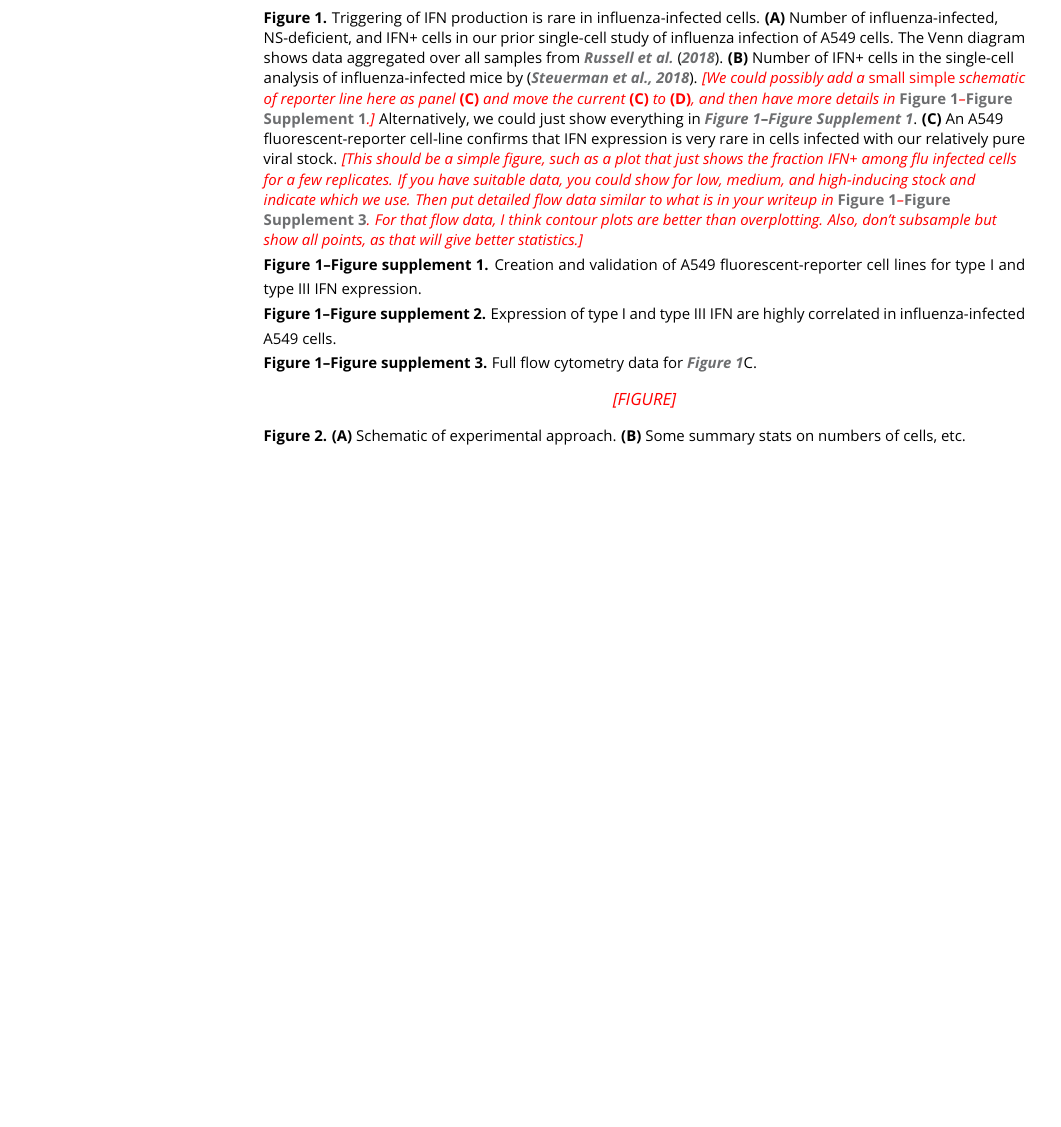
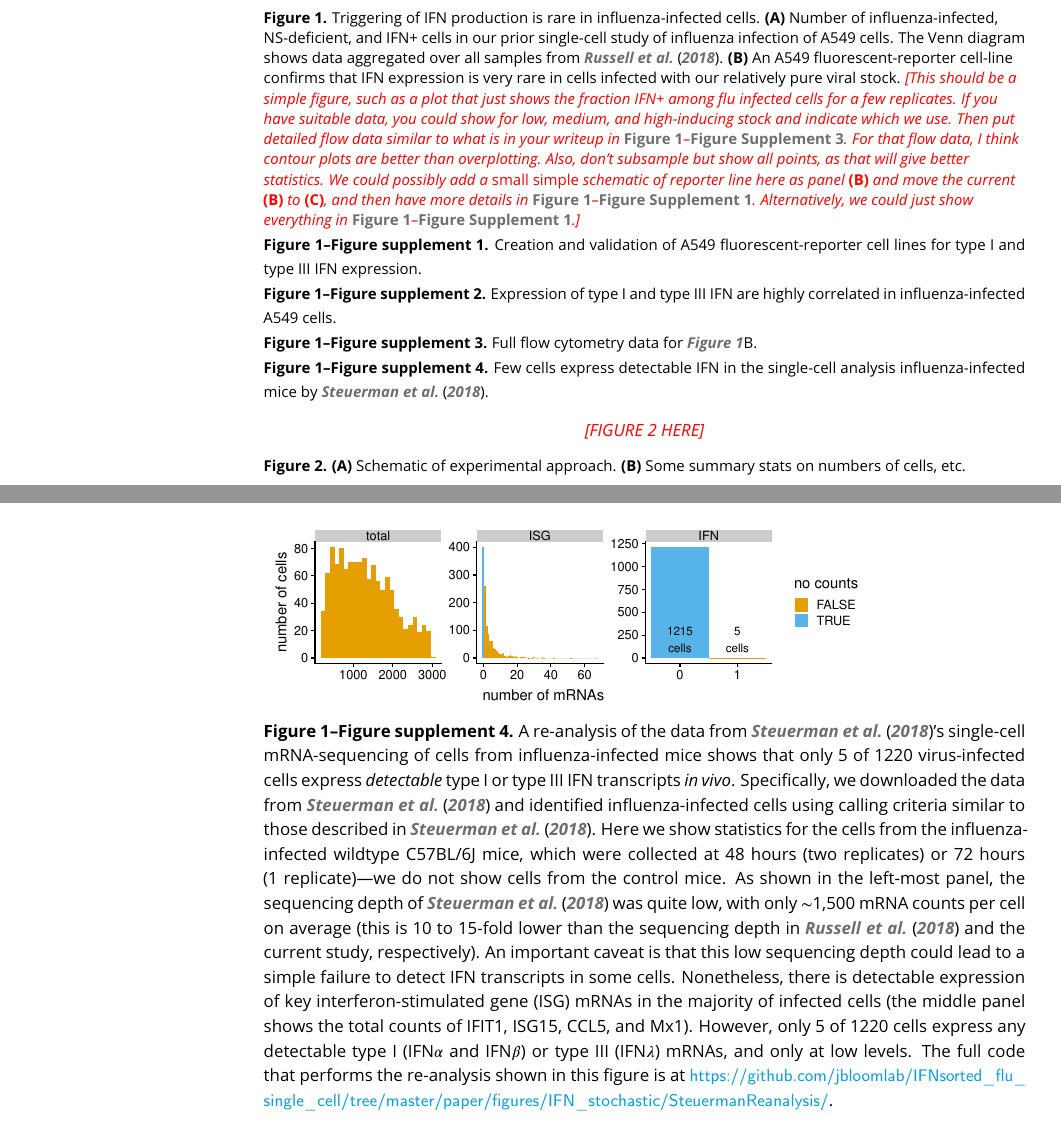
Before and after one commit to jbloomlab/IFNsorted_flu_single_cell, a LaTeX document (paper/paper.tex): part of page 2 of 5 before the commit and two parts of pages 2 and 4 of 5 after it, the two joined at a grey line, cut so that both start at the same text, the shorter picture padded with empty space. Compiled offline with pdfLaTeX.

Commit message:
added re-analysis of Steuerman et al
Added subdirectory (`figures/IFN_stochastic/SteuermanReanalysis/`)
that re-analyses data of Steuerman et al on single-cell
RNA-seq of flu-infected mice.

Then added Figure supplement (currently Figure 1 - Figure supplement 4)
that includes a summary of this re-analysis.

```diff
--- a/paper/paper.tex
+++ b/paper/paper.tex
@@ -73,30 +73,42 @@ Apparent in single-cell \textit{in vitro}~\citep{russell2018extreme}, single-cel
 Triggering of IFN production is rare in influenza-infected cells.
 {\bf (A)} Number of influenza-infected, NS-deficient, and IFN+ cells in our prior single-cell study of influenza infection of A549 cells.
 The Venn diagram shows data aggregated over all samples from \citet{russell2018extreme}.
-{\bf (B)} Number of IFN+ cells in the single-cell analysis of influenza-infected mice by \citep{steuerman2018dissection}.
-\jdbcomment{We could possibly add a \emph{small simple} schematic of reporter line here as panel {\bf (C)} and move the current {\bf (C)} to {\bf (D)}, and then have more details in \FIGSUPP[IFNrare]{reporter_cells}.}
-Alternatively, we could just show everything in \FIGSUPP[IFNrare]{reporter_cells}.
-{\bf (C)} An A549 fluorescent-reporter cell-line confirms that IFN expression is very rare in cells infected with our relatively pure viral stock.
+{\bf (B)} An A549 fluorescent-reporter cell-line confirms that IFN expression is very rare in cells infected with our relatively pure viral stock.
 \jdbcomment{This should be a simple figure, such as a plot that just shows the fraction IFN+ among flu infected cells for a few replicates.
 If you have suitable data, you could show for low, medium, and high-inducing stock and indicate which we use.
-Then put detailed flow data similar to what is in your writeup in \FIGSUPP[IFNrare]{flow}. For that flow data, I think contour plots are better than overplotting. Also, don't subsample but show all points, as that will give better statistics.}
+Then put detailed flow data similar to what is in your writeup in \FIGSUPP[IFNrare]{flow}. For that flow data, I think contour plots are better than overplotting. Also, don't subsample but show all points, as that will give better statistics.
+We could possibly add a \emph{small simple} schematic of reporter line here as panel {\bf (B)} and move the current {\bf (B)} to {\bf (C)}, and then have more details in \FIGSUPP[IFNrare]{reporter_cells}.
+Alternatively, we could just show everything in \FIGSUPP[IFNrare]{reporter_cells}.}
 }
 \label{fig:IFNrare}
 
 \figsupp[Creation and validation of A549 fluorescent-reporter cell lines for type I and type III IFN expression.]
 {CAPTION}
-{IMAGE}
+{\jdbcomment{ADD FIGURE}}
 \label{figsupp:reporter_cells}
 
 \figsupp[Expression of type I and type III IFN are highly correlated in influenza-infected A549 cells.]
 {CAPTION}
-{IMAGE}
+{\jdbcomment{ADD FIGURE}}
 \label{figsupp:type_I_vs_III}
 
-\figsupp[Full flow cytometry data for \FIG{IFNrare}C.]
+\figsupp[Full flow cytometry data for \FIG{IFNrare}B.]
 {CAPTION}
-{IMAGE}
+{\jdbcomment{ADD FIGURE}}
 \label{figsupp:flow}
+
+\figsupp[Few cells express detectable IFN in the single-cell analysis influenza-infected mice by \citet{steuerman2018dissection}.]
+{A re-analysis of the data from \citet{steuerman2018dissection}'s single-cell mRNA-sequencing of cells from influenza-infected mice shows that only 5 of 1220 virus-infected cells express \emph{detectable} type I or type III IFN transcripts \textit{in vivo}.
+Specifically, we downloaded the data from \citet{steuerman2018dissection} and identified influenza-infected cells using calling criteria similar to those described in \citet{steuerman2018dissection}.
+Here we show statistics for the cells from the influenza-infected wildtype C57BL/6J mice, which were collected at 48 hours (two replicates) or 72 hours (1 replicate)---we do not show cells from the control mice.
+As shown in the left-most panel, the sequencing depth of \citet{steuerman2018dissection} was quite low, with only $\sim$1,500 mRNA counts per cell on average (this is 10 to 15-fold lower than the sequencing depth in \citet{russell2018extreme} and the current study, respectively).
+An important caveat is that this low sequencing depth could lead to a simple failure to detect IFN transcripts in some cells.
+Nonetheless, there is detectable expression of key interferon-stimulated gene (ISG) mRNAs in the majority of infected cells (the middle panel shows the total counts of IFIT1, ISG15, CCL5, and Mx1).
+However, only 5 of 1220 cells express any detectable type I (IFN$\alpha$ and IFN$\beta$) or type III (IFN$\lambda$) mRNAs, and only at low levels.
+The full code that performs the re-analysis shown in this figure is at \url{https://github.com/jbloomlab/IFNsorted_flu_single_cell/tree/master/paper/figures/IFN_stochastic/SteuermanReanalysis/}.
+}
+{\includegraphics[width=0.8\textwidth]{figures/IFN_stochastic/SteuermanReanalysis/plots/p_mRNA_counts.pdf}}
+\label{figsupp:mice}
 
 \end{figure}
 %%% end IFNrare figure %%%
@@ -107,7 +119,7 @@ We came up with a scheme to determine full genotypes of infecting viruses in IFN
 %%% start approach figure
 \begin{figure}
 
-\centerline{\jdbcomment{FIGURE}}
+\centerline{\jdbcomment{FIGURE 2 HERE}}
 
 \caption{
 {\bf (A)} Schematic of experimental approach.
```
Also changed, not shown: paper/figures/IFN_stochastic/SteuermanReanalysis/README.md, paper/figures/IFN_stochastic/SteuermanReanalysis/plots/p_mRNA_counts.pdf (added), 2 other files.
